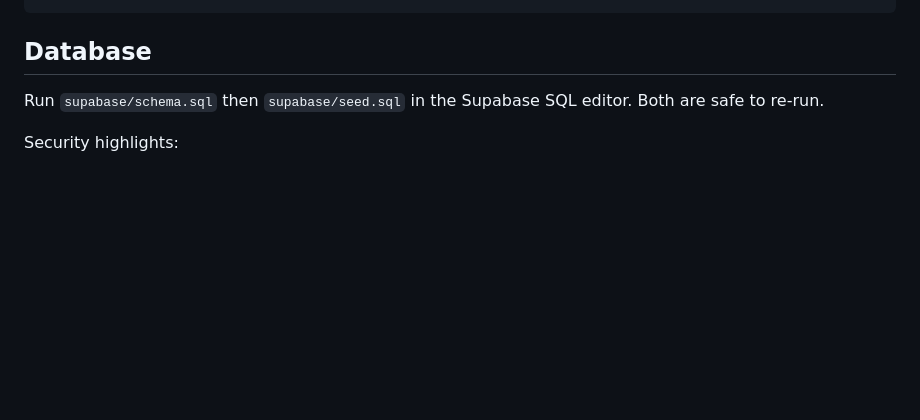
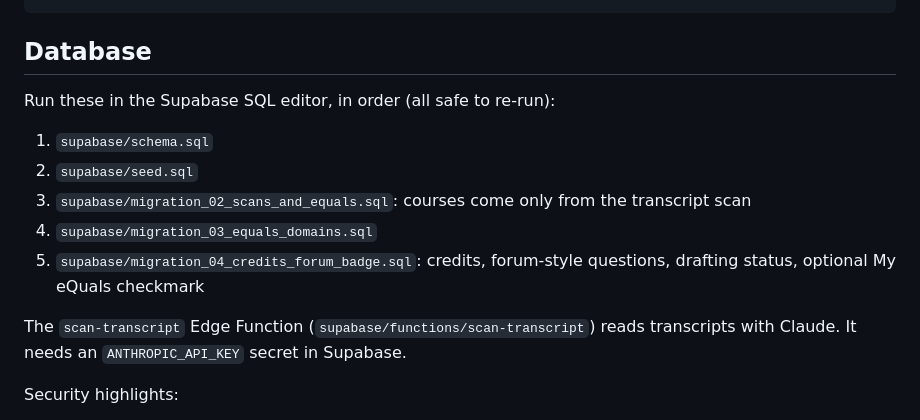
Before and after one commit to rontonsoup04/distinction, a Markdown page: README.md, the part around the change. GitHub-like rendering; blank space fills up the shorter version.

Commit message:
Document migrations and the transcript scanner
Co-Authored-By: Claude Opus 5.5 <noreply@anthropic.com>
Claude-Session: https://claude.ai/code/session_01GcpTyjf4L2qr7gq8h7HuBo

```diff
--- a/README.md
+++ b/README.md
@@ -52,7 +52,15 @@ prototype.html    The earlier clickable prototype
 
 ## Database
 
-Run `supabase/schema.sql` then `supabase/seed.sql` in the Supabase SQL editor. Both are safe to re-run.
+Run these in the Supabase SQL editor, in order (all safe to re-run):
+
+1. `supabase/schema.sql`
+2. `supabase/seed.sql`
+3. `supabase/migration_02_scans_and_equals.sql`: courses come only from the transcript scan
+4. `supabase/migration_03_equals_domains.sql`
+5. `supabase/migration_04_credits_forum_badge.sql`: credits, forum-style questions, drafting status, optional My eQuals checkmark
+
+The `scan-transcript` Edge Function (`supabase/functions/scan-transcript`) reads transcripts with Claude. It needs an `ANTHROPIC_API_KEY` secret in Supabase.
 
 Security highlights:
 - Row level security on every table
```
